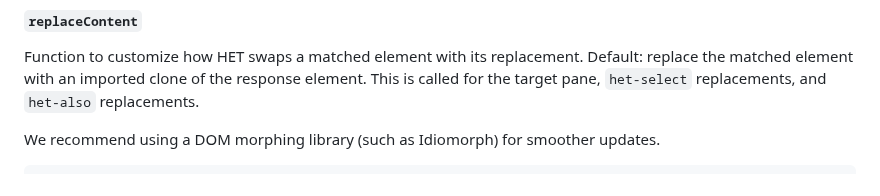
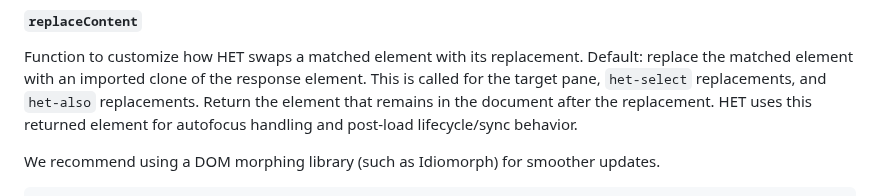
Before and after one commit to iantonge/html-enhancement-toolkit, a Markdown page: README.md, the part around the change. Drawn GitHub-style.

Commit message:
README: document replaceContent return contract

```diff
--- a/README.md
+++ b/README.md
@@ -226,6 +226,7 @@ Note: Firefox does not yet support Trusted Types natively. A polyfill is availab
 Function to customize how HET swaps a matched element with its replacement.
 Default: replace the matched element with an imported clone of the response element.
 This is called for the target pane, `het-select` replacements, and `het-also` replacements.
+Return the element that remains in the document after the replacement. HET uses this returned element for autofocus handling and post-load lifecycle/sync behavior.
 
 We recommend using a DOM morphing library (such as Idiomorph) for smoother updates.
 
```
